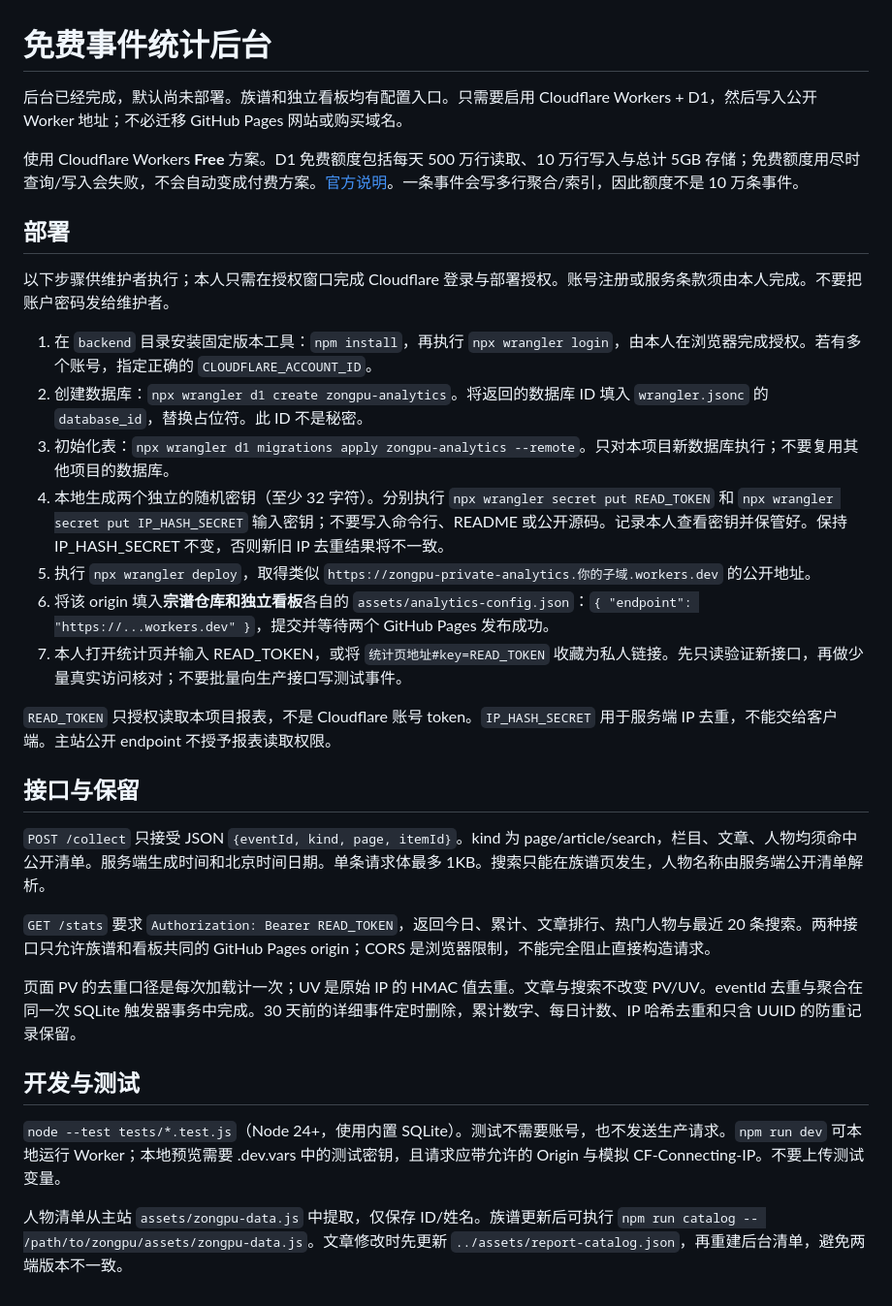
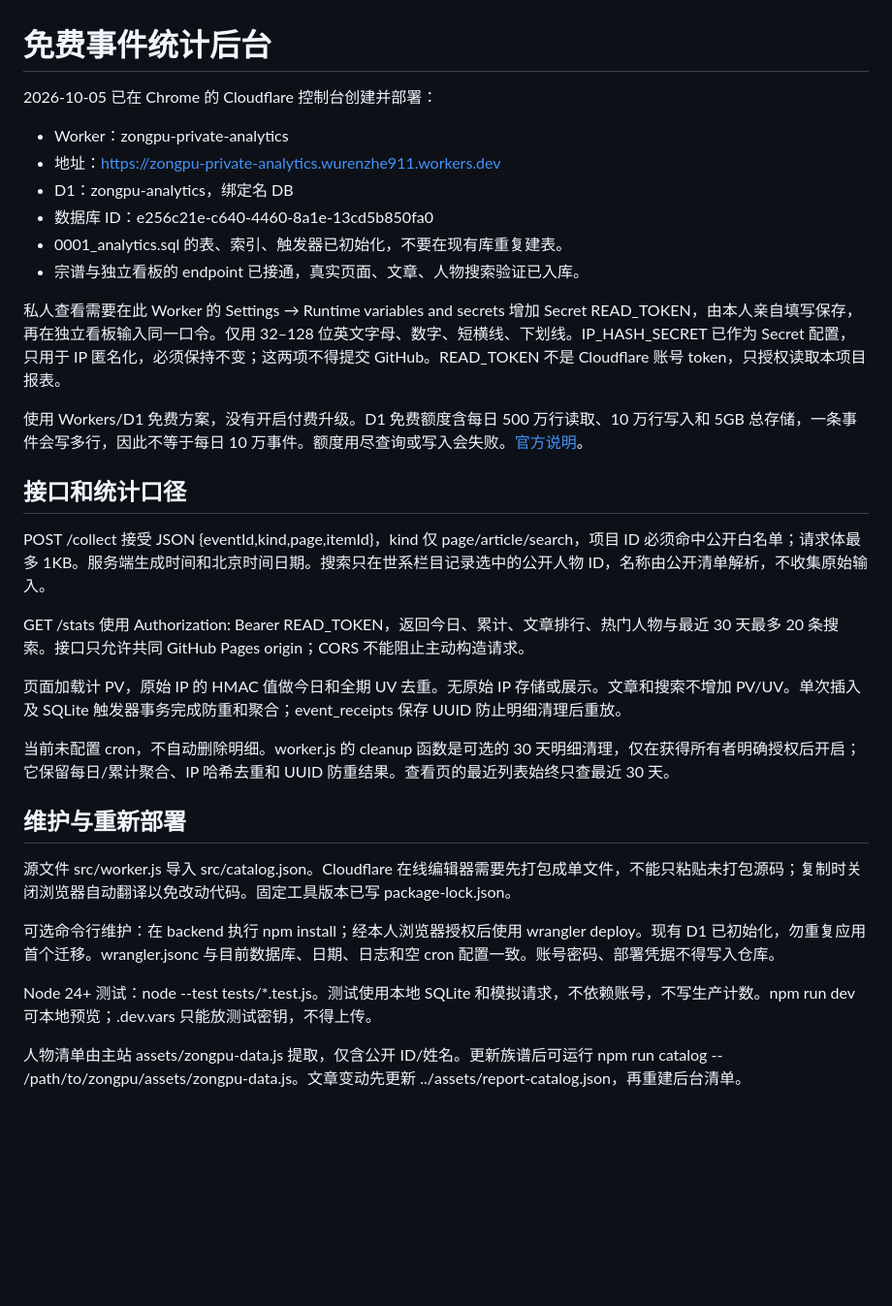
Before and after one commit to wushizupu-commits/viewer-86064eb2584d2dc9, a Markdown page: backend/README.md, the part around the change. Shown at 97% size. GitHub-like rendering; blank space fills up the shorter version.

Commit message:
记录已部署后台与密钥设置步骤

```diff
--- a/backend/README.md
+++ b/backend/README.md
@@ -1,33 +1,34 @@
 # 免费事件统计后台
 
-后台已经完成，默认尚未部署。族谱和独立看板均有配置入口。只需要启用 Cloudflare Workers + D1，然后写入公开 Worker 地址；不必迁移 GitHub Pages 网站或购买域名。
+2026-10-05 已在 Chrome 的 Cloudflare 控制台创建并部署：
 
-使用 Cloudflare Workers **Free** 方案。D1 免费额度包括每天 500 万行读取、10 万行写入与总计 5GB 存储；免费额度用尽时查询/写入会失败，不会自动变成付费方案。[官方说明](https://developers.cloudflare.com/d1/platform/pricing/)。一条事件会写多行聚合/索引，因此额度不是 10 万条事件。
+- Worker：zongpu-private-analytics
+- 地址：https://zongpu-private-analytics.wurenzhe911.workers.dev
+- D1：zongpu-analytics，绑定名 DB
+- 数据库 ID：e256c21e-c640-4460-8a1e-13cd5b850fa0
+- 0001_analytics.sql 的表、索引、触发器已初始化，不要在现有库重复建表。
+- 宗谱与独立看板的 endpoint 已接通，真实页面、文章、人物搜索验证已入库。
 
-## 部署
+私人查看需要在此 Worker 的 Settings → Runtime variables and secrets 增加 Secret READ_TOKEN，由本人亲自填写保存，再在独立看板输入同一口令。仅用 32–128 位英文字母、数字、短横线、下划线。IP_HASH_SECRET 已作为 Secret 配置，只用于 IP 匿名化，必须保持不变；这两项不得提交 GitHub。READ_TOKEN 不是 Cloudflare 账号 token，只授权读取本项目报表。
 
-以下步骤供维护者执行；本人只需在授权窗口完成 Cloudflare 登录与部署授权。账号注册或服务条款须由本人完成。不要把账户密码发给维护者。
+使用 Workers/D1 免费方案，没有开启付费升级。D1 免费额度含每日 500 万行读取、10 万行写入和 5GB 总存储，一条事件会写多行，因此不等于每日 10 万事件。额度用尽查询或写入会失败。[官方说明](https://developers.cloudflare.com/d1/platform/pricing/)。
 
-1. 在 `backend` 目录安装固定版本工具：`npm install`，再执行 `npx wrangler login`，由本人在浏览器完成授权。若有多个账号，指定正确的 `CLOUDFLARE_ACCOUNT_ID`。
-2. 创建数据库：`npx wrangler d1 create zongpu-analytics`。将返回的数据库 ID 填入 `wrangler.jsonc` 的 `database_id`，替换占位符。此 ID 不是秘密。
-3. 初始化表：`npx wrangler d1 migrations apply zongpu-analytics --remote`。只对本项目新数据库执行；不要复用其他项目的数据库。
-4. 本地生成两个独立的随机密钥（至少 32 字符）。分别执行 `npx wrangler secret put READ_TOKEN` 和 `npx wrangler secret put IP_HASH_SECRET` 输入密钥；不要写入命令行、README 或公开源码。记录本人查看密钥并保管好。保持 IP_HASH_SECRET 不变，否则新旧 IP 去重结果将不一致。
-5. 执行 `npx wrangler deploy`，取得类似 `https://zongpu-private-analytics.你的子域.workers.dev` 的公开地址。
-6. 将该 origin 填入**宗谱仓库和独立看板**各自的 `assets/analytics-config.json`：`{ "endpoint": "https://...workers.dev" }`，提交并等待两个 GitHub Pages 发布成功。
-7. 本人打开统计页并输入 READ_TOKEN，或将 `统计页地址#key=READ_TOKEN` 收藏为私人链接。先只读验证新接口，再做少量真实访问核对；不要批量向生产接口写测试事件。
+## 接口和统计口径
 
-`READ_TOKEN` 只授权读取本项目报表，不是 Cloudflare 账号 token。`IP_HASH_SECRET` 用于服务端 IP 去重，不能交给客户端。主站公开 endpoint 不授予报表读取权限。
+POST /collect 接受 JSON {eventId,kind,page,itemId}，kind 仅 page/article/search，项目 ID 必须命中公开白名单；请求体最多 1KB。服务端生成时间和北京时间日期。搜索只在世系栏目记录选中的公开人物 ID，名称由公开清单解析，不收集原始输入。
 
-## 接口与保留
+GET /stats 使用 Authorization: Bearer READ_TOKEN，返回今日、累计、文章排行、热门人物与最近 30 天最多 20 条搜索。接口只允许共同 GitHub Pages origin；CORS 不能阻止主动构造请求。
 
-`POST /collect` 只接受 JSON `{eventId, kind, page, itemId}`。kind 为 page/article/search，栏目、文章、人物均须命中公开清单。服务端生成时间和北京时间日期。单条请求体最多 1KB。搜索只能在族谱页发生，人物名称由服务端公开清单解析。
+页面加载计 PV，原始 IP 的 HMAC 值做今日和全期 UV 去重。无原始 IP 存储或展示。文章和搜索不增加 PV/UV。单次插入及 SQLite 触发器事务完成防重和聚合；event_receipts 保存 UUID 防止明细清理后重放。
 
-`GET /stats` 要求 `Authorization: Bearer READ_TOKEN`，返回今日、累计、文章排行、热门人物与最近 20 条搜索。两种接口只允许族谱和看板共同的 GitHub Pages origin；CORS 是浏览器限制，不能完全阻止直接构造请求。
+当前未配置 cron，不自动删除明细。worker.js 的 cleanup 函数是可选的 30 天明细清理，仅在获得所有者明确授权后开启；它保留每日/累计聚合、IP 哈希去重和 UUID 防重结果。查看页的最近列表始终只查最近 30 天。
 
-页面 PV 的去重口径是每次加载计一次；UV 是原始 IP 的 HMAC 值去重。文章与搜索不改变 PV/UV。eventId 去重与聚合在同一次 SQLite 触发器事务中完成。30 天前的详细事件定时删除，累计数字、每日计数、IP 哈希去重和只含 UUID 的防重记录保留。
+## 维护与重新部署
 
-## 开发与测试
+源文件 src/worker.js 导入 src/catalog.json。Cloudflare 在线编辑器需要先打包成单文件，不能只粘贴未打包源码；复制时关闭浏览器自动翻译以免改动代码。固定工具版本已写 package-lock.json。
 
-`node --test tests/*.test.js`（Node 24+，使用内置 SQLite）。测试不需要账号，也不发送生产请求。`npm run dev` 可本地运行 Worker；本地预览需要 .dev.vars 中的测试密钥，且请求应带允许的 Origin 与模拟 CF-Connecting-IP。不要上传测试变量。
+可选命令行维护：在 backend 执行 npm install；经本人浏览器授权后使用 wrangler deploy。现有 D1 已初始化，勿重复应用首个迁移。wrangler.jsonc 与目前数据库、日期、日志和空 cron 配置一致。账号密码、部署凭据不得写入仓库。
 
-人物清单从主站 `assets/zongpu-data.js` 中提取，仅保存 ID/姓名。族谱更新后可执行 `npm run catalog -- /path/to/zongpu/assets/zongpu-data.js`。文章修改时先更新 `../assets/report-catalog.json`，再重建后台清单，避免两端版本不一致。
+Node 24+ 测试：node --test tests/*.test.js。测试使用本地 SQLite 和模拟请求，不依赖账号，不写生产计数。npm run dev 可本地预览；.dev.vars 只能放测试密钥，不得上传。
+
+人物清单由主站 assets/zongpu-data.js 提取，仅含公开 ID/姓名。更新族谱后可运行 npm run catalog -- /path/to/zongpu/assets/zongpu-data.js。文章变动先更新 ../assets/report-catalog.json，再重建后台清单。
```
